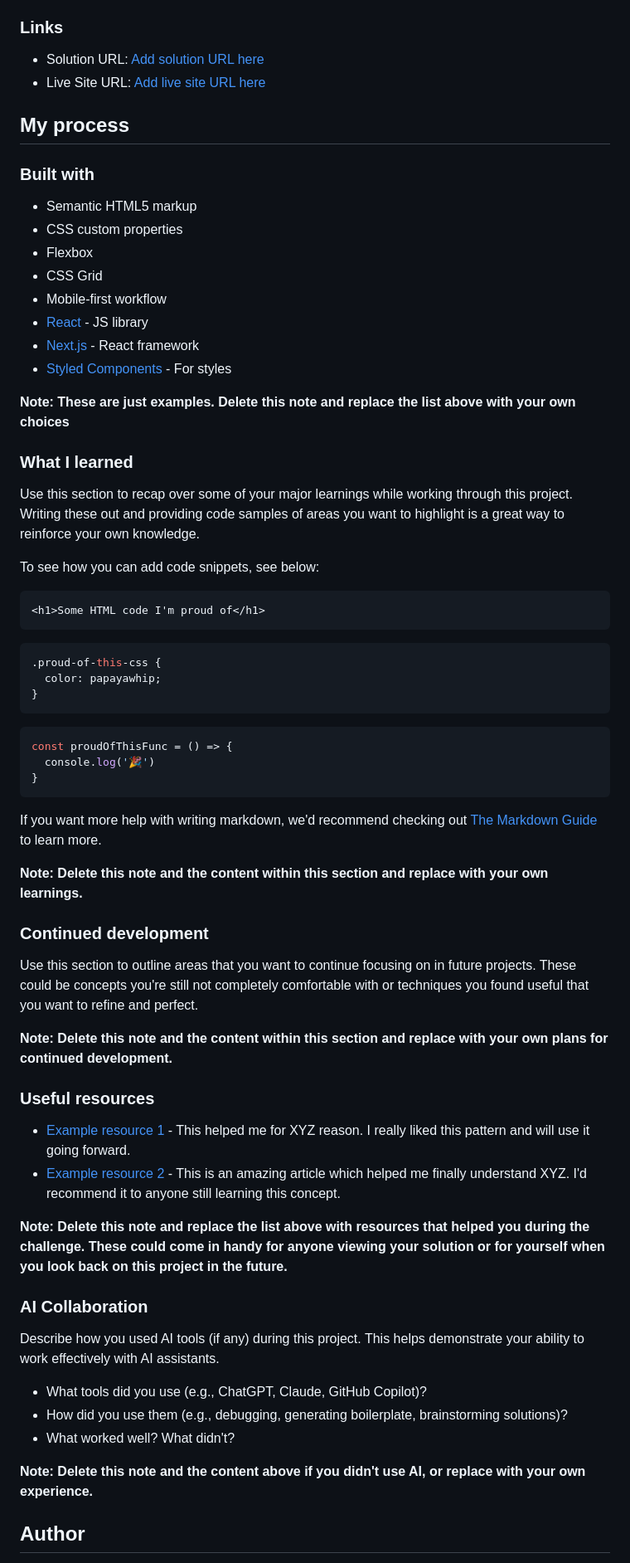
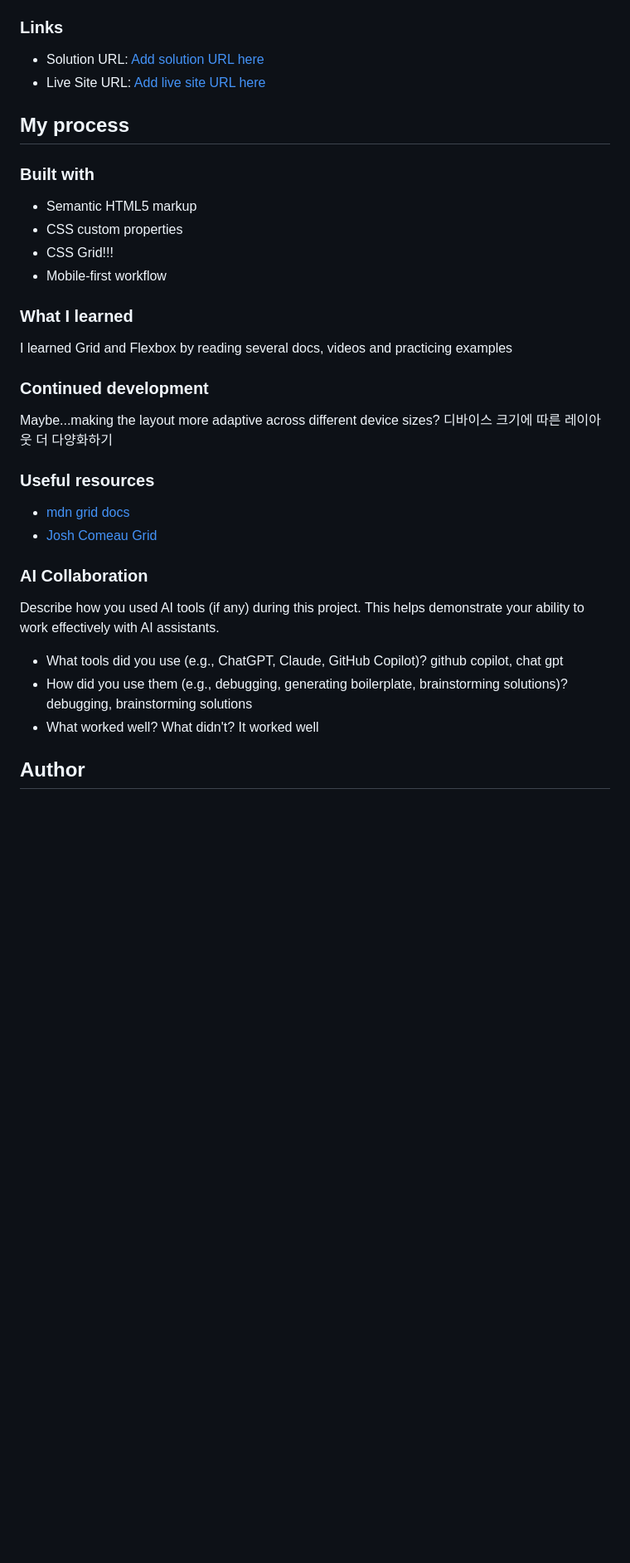
Before and after one commit to SuaJeong-winter/FEM-07-testimonials-grid-section, a Markdown page: README-template.md, the part around one of its changes. Shown at 83% size. Drawn GitHub-style; blank space fills up the shorter version.

````diff
--- a/README-template.md
+++ b/README-template.md
@@ -50,61 +49,30 @@ Then crop/optimize/edit your image however you like, add it to your project, and
 
 - Semantic HTML5 markup
 - CSS custom properties
-- Flexbox
-- CSS Grid
+- CSS Grid!!!
 - Mobile-first workflow
-- [React](https://reactjs.org/) - JS library
-- [Next.js](https://nextjs.org/) - React framework
-- [Styled Components](https://styled-components.com/) - For styles
-
-**Note: These are just examples. Delete this note and replace the list above with your own choices**
 
 ### What I learned
 
-Use this section to recap over some of your major learnings while working through this project. Writing these out and providing code samples of areas you want to highlight is a great way to reinforce your own knowledge.
-
-To see how you can add code snippets, see below:
-
-```html
-<h1>Some HTML code I'm proud of</h1>
-```
-```css
-.proud-of-this-css {
-  color: papayawhip;
-}
-```
-```js
-const proudOfThisFunc = () => {
-  console.log('🎉')
-}
-```
-
-If you want more help with writing markdown, we'd recommend checking out [The Markdown Guide](https://www.markdownguide.org/) to learn more.
-
-**Note: Delete this note and the content within this section and replace with your own learnings.**
+I learned Grid and Flexbox by reading several docs, videos and practicing examples
 
 ### Continued development
 
-Use this section to outline areas that you want to continue focusing on in future projects. These could be concepts you're still not completely comfortable with or techniques you found useful that you want to refine and perfect.
-
-**Note: Delete this note and the content within this section and replace with your own plans for continued development.**
+Maybe...making the layout more adaptive across different device sizes?
+디바이스 크기에 따른 레이아웃 더 다양화하기
 
 ### Useful resources
 
-- [Example resource 1](https://www.example.com) - This helped me for XYZ reason. I really liked this pattern and will use it going forward.
-- [Example resource 2](https://www.example.com) - This is an amazing article which helped me finally understand XYZ. I'd recommend it to anyone still learning this concept.
-
-**Note: Delete this note and replace the list above with resources that helped you during the challenge. These could come in handy for anyone viewing your solution or for yourself when you look back on this project in the future.**
+- [mdn grid docs](https://developer.mozilla.org/en-US/docs/Web/CSS/Reference/Properties/grid)
+- [Josh Comeau Grid](https://www.joshwcomeau.com/css/interactive-guide-to-grid/)
 
 ### AI Collaboration
 
 Describe how you used AI tools (if any) during this project. This helps demonstrate your ability to work effectively with AI assistants.
 
-- What tools did you use (e.g., ChatGPT, Claude, GitHub Copilot)?
-- How did you use them (e.g., debugging, generating boilerplate, brainstorming solutions)?
-- What worked well? What didn't?
-
-**Note: Delete this note and the content above if you didn't use AI, or replace with your own experience.**
+- What tools did you use (e.g., ChatGPT, Claude, GitHub Copilot)? github copilot, chat gpt
+- How did you use them (e.g., debugging, generating boilerplate, brainstorming solutions)? debugging, brainstorming solutions
+- What worked well? What didn't? It worked well
 
 ## Author
 
````
Also changed, not shown: other parts of README-template.md (+4 -14 lines), README.md (deleted, +0 -104 lines).
